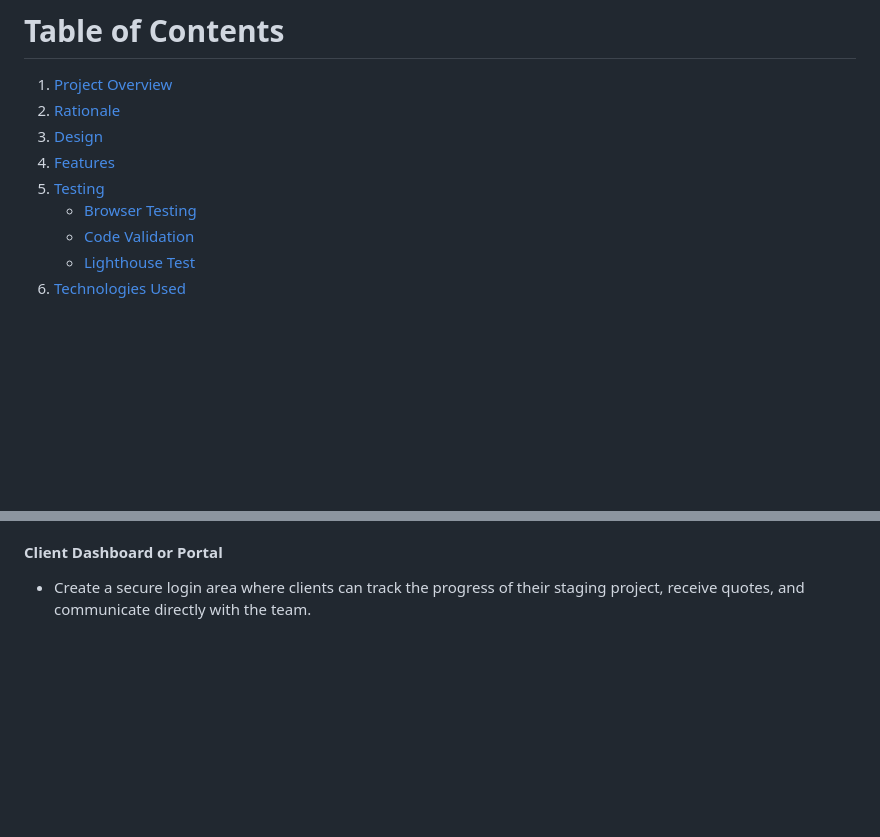
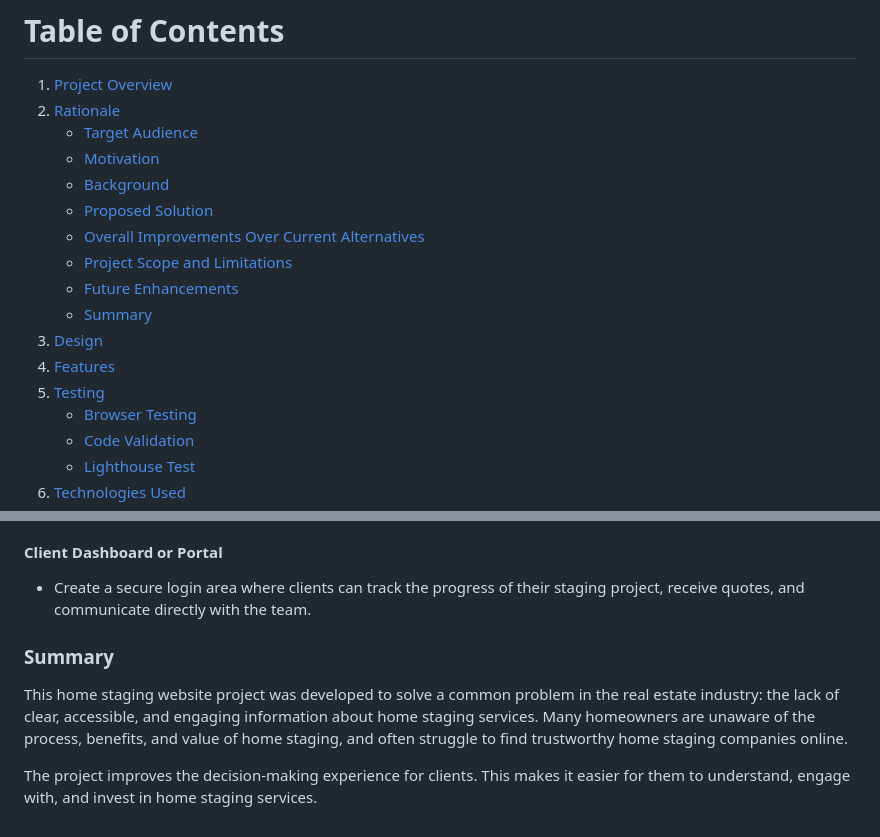
Before and after one commit to iyeme-dev/home-staging, a Markdown page: README.md, 2 parts joined by grey strips. Rendered like a GitHub page; blank space fills up the shorter version.

Commit message:
Update README.md
complete ratinale section

```diff
--- a/README.md
+++ b/README.md
@@ -5,9 +5,17 @@ This Home Staging Website is a frontend-focused project with core sections that
 
 1. [Project Overview](#project-overview)
 2. [Rationale](#rationale)
-3. [Design](#3-design)
-4. [Features](#4-features)
-5. [Testing](#5-testing)
+   - [Target Audience](#target-audience)
+   - [Motivation](#motivation)
+   - [Background](#background)
+   - [Proposed Solution](#proposed-solution)
+   - [Overall Improvements Over Current Alternatives](#overall-improvements-over-current-alternatives)
+   - [Project Scope and Limitations](#project-scope-and-limitations)
+   - [Future Enhancements](#future-enhancements)
+   - [Summary](#summary)
+4. [Design](#3-design)
+5. [Features](#4-features)
+6. [Testing](#5-testing)
    - [Browser Testing](#browser-testing)
    - [Code Validation](#code-validation)
    - [Lighthouse Test](#lighthouse-test)
@@ -129,3 +137,8 @@ There is no live chat, calendar scheduling, or dynamic content rendering (e.g.,
 
 #### Client Dashboard or Portal
 - Create a secure login area where clients can track the progress of their staging project, receive quotes, and communicate directly with the team.
+
+### Summary
+This home staging website project was developed to solve a common problem in the real estate industry: the lack of clear, accessible, and engaging information about home staging services. Many homeowners are unaware of the process, benefits, and value of home staging, and often struggle to find trustworthy home staging companies online.
+
+The project improves the decision-making experience for clients. This makes it easier for them to understand, engage with, and invest in home staging services.
```
